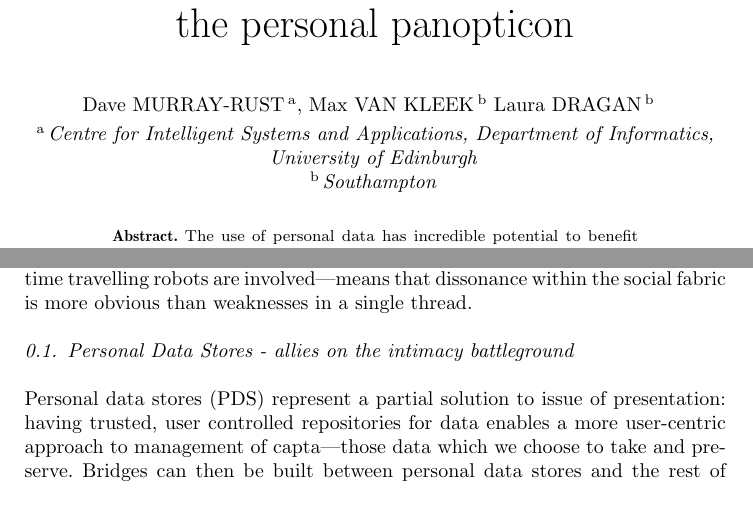
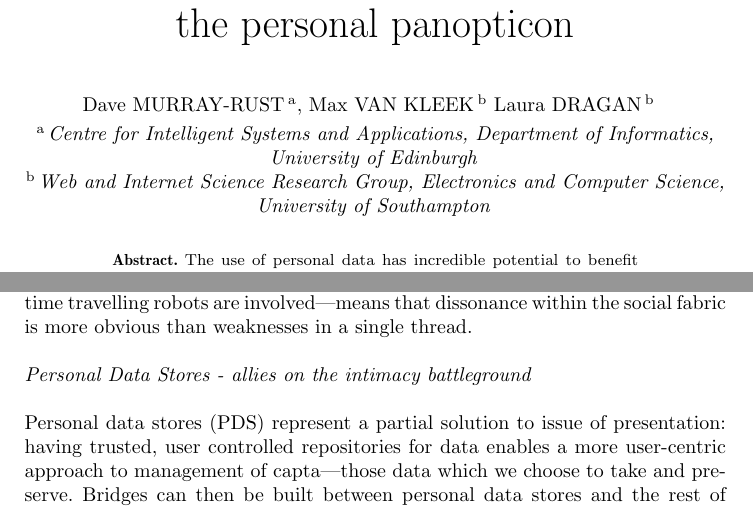
Before and after one commit to sociam/DEFChapter-Obfuscation, a LaTeX document (yearbook-obscurity/DEF-Obfuscation.tex): two parts of pages 1 and 3 of 10, joined at a grey line, cut so that both start at the same text. Compiled offline with pdfLaTeX.

Commit message:
soton uni

```diff
--- a/yearbook-obscurity/DEF-Obfuscation.tex
+++ b/yearbook-obscurity/DEF-Obfuscation.tex
@@ -53,7 +53,7 @@ and toxify my exhaust data}
 \runningauthor{Murray-Rust et. al.}
 \address[A]{Centre for Intelligent Systems and Applications,
 Department of Informatics, University of Edinburgh}
-\address[B]{Southampton}
+\address[B]{Web and Internet Science Research Group, Electronics and Computer Science, University of Southampton}
 
 \begin{abstract}
 The use of personal data has incredible potential to benefit both society and
@@ -213,7 +213,7 @@ fabric is more obvious than weaknesses in a single thread.
 
 
 
-\subsection{Personal Data Stores - allies on the intimacy battleground}
+\subsection*{Personal Data Stores - allies on the intimacy battleground}
 
 Personal data stores (PDS) represent a partial solution to issue of
 presentation: having trusted, user controlled repositories for data enables a
```
Also changed, not shown: yearbook-obscurity/DEF-Obfuscation.tex (2 more changed lines).
